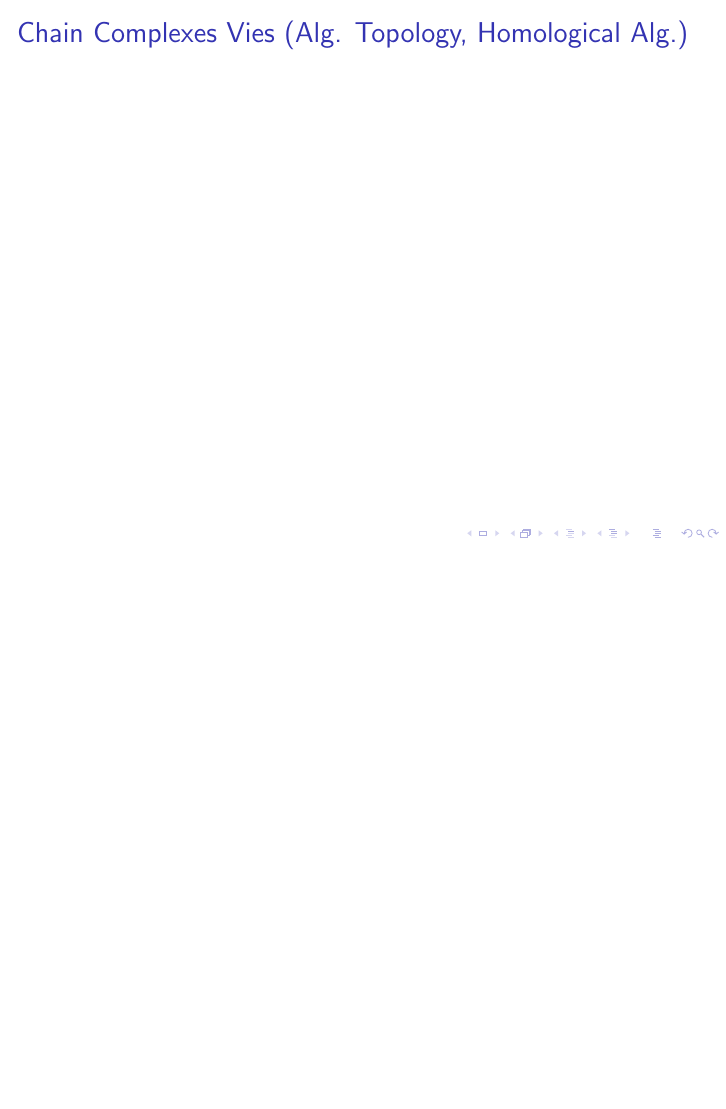
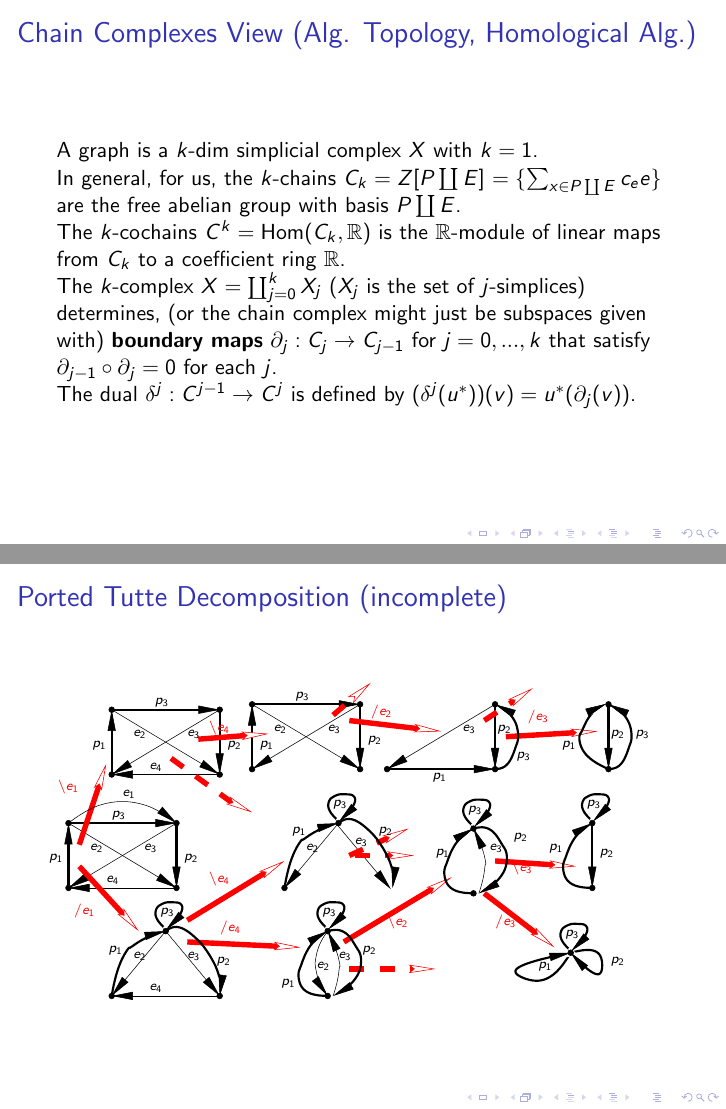
Before and after one commit to chaikens/MathOfElec, LaTeX slides (Presentations/AMSoct19/talk.tex): page 22 of 23 before the commit and pages 22 and 23 of 24 after it, the two joined at a grey line, the shorter picture padded with empty space. The pictures show the PDF file Presentations/AMSoct19/talk.pdf that the author committed with the source.

Commit message:
did ported decomp diagram, writing on chain complexes

```diff
--- a/Presentations/AMSoct19/talk.tex
+++ b/Presentations/AMSoct19/talk.tex
@@ -700,12 +700,27 @@ L[Q_\alpha \overline{Q_\beta} E] =
 
 \newcommand{\COEF}{\Reals}
 
-\begin{frame}{Chain Complexes Vies (Alg. Topology, Homological Alg.)}
+\begin{frame}{Chain Complexes View (Alg. Topology, Homological Alg.)}
+
+ A graph is a $k$-dim simplicial complex $X$ with $k=1$.\\
+  In general, for us,
+  the $k$-chains $C_k=Z[P\dunion E]$ $=\{ \sum_{x\in P\dunion E} c_e e\}$ are
+  the free abelian group with basis $P\dunion E$.\\
+  The $k$-cochains $C^k = \text{Hom}(C_k,\COEF)$ is the $\COEF$-module of linear maps
+  from $C_k$ to a coefficient ring $\Reals$.\\
+  The $k$-complex $X=\dunion_{j=0}^{k}X_j$ ($X_j$ is the set of $j$-simplices) determines,
+  (or the chain complex might just be subspaces given with)
+  \textbf{boundary maps} $\partial_j:C_j\rightarrow C_{j-1}$ for $j=0,...,k$ that satisfy
+  $\partial_{j-1}\circ\partial_{j}=0$ for each $j$.\\
+  The dual $\delta^{j}:C^{j-1}\rightarrow C^{j}$ is defined by
+  $(\delta^j(u^*))(v)=u^*(\partial_j(v))$.
 
 \end{frame}
 
 
-
+\begin{frame}{Ported Tutte Decomposition (incomplete)}
+\input{K4Decomp.pspdftex}
+\end{frame}
 
 
 \begin{frame}{Known to EEs: Linear electrical networks with IDEAL AMPLIFIERS}
```
Also changed, not shown: Presentations/AMSoct19/K4Decomp_pspdftex.eps (added), Presentations/AMSoct19/K4Decomp_pspdftex.pdf (added), Presentations/AMSoct19/K4example_pspdftex.eps (added), Presentations/AMSoct19/K4example_pspdftex.pdf (added), Presentations/AMSoct19/talk.pdf, Presentations/AMSoct19/talk.tex (15 more changed lines), 6 other files.
